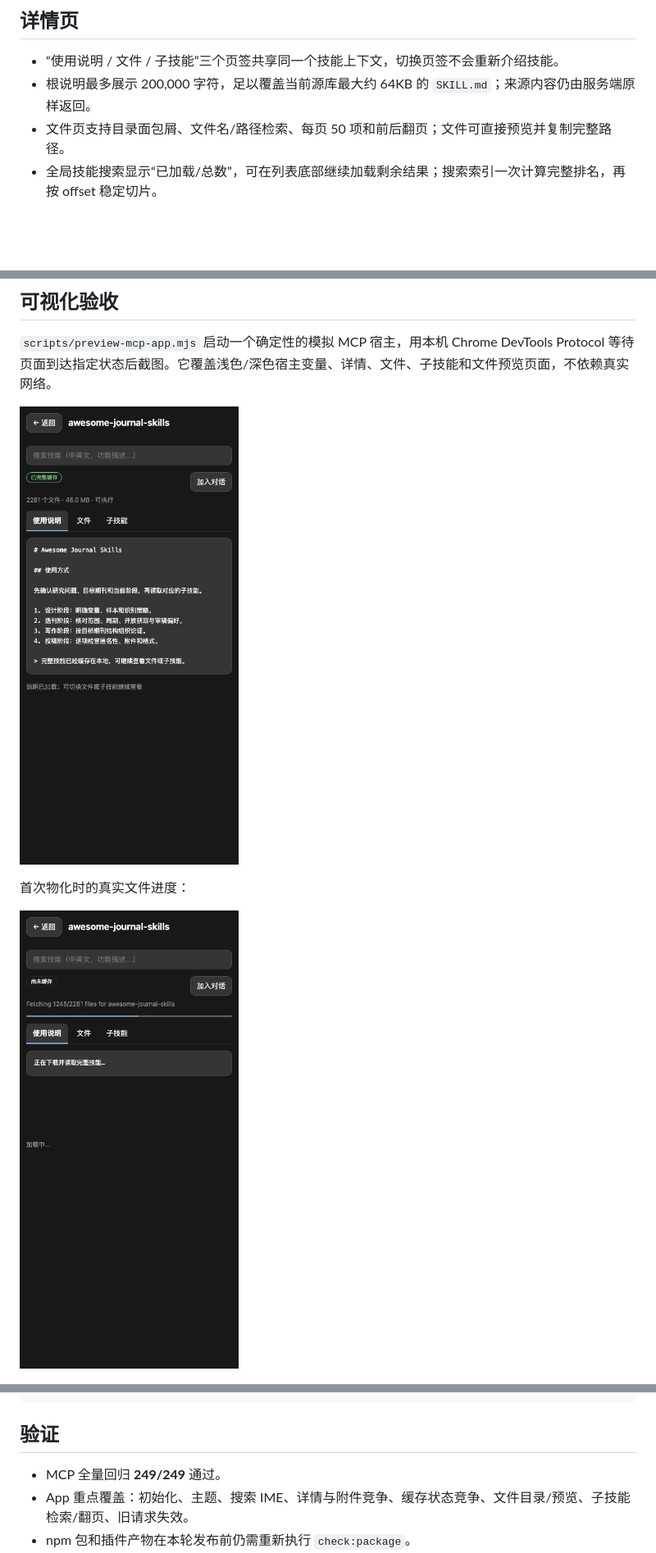
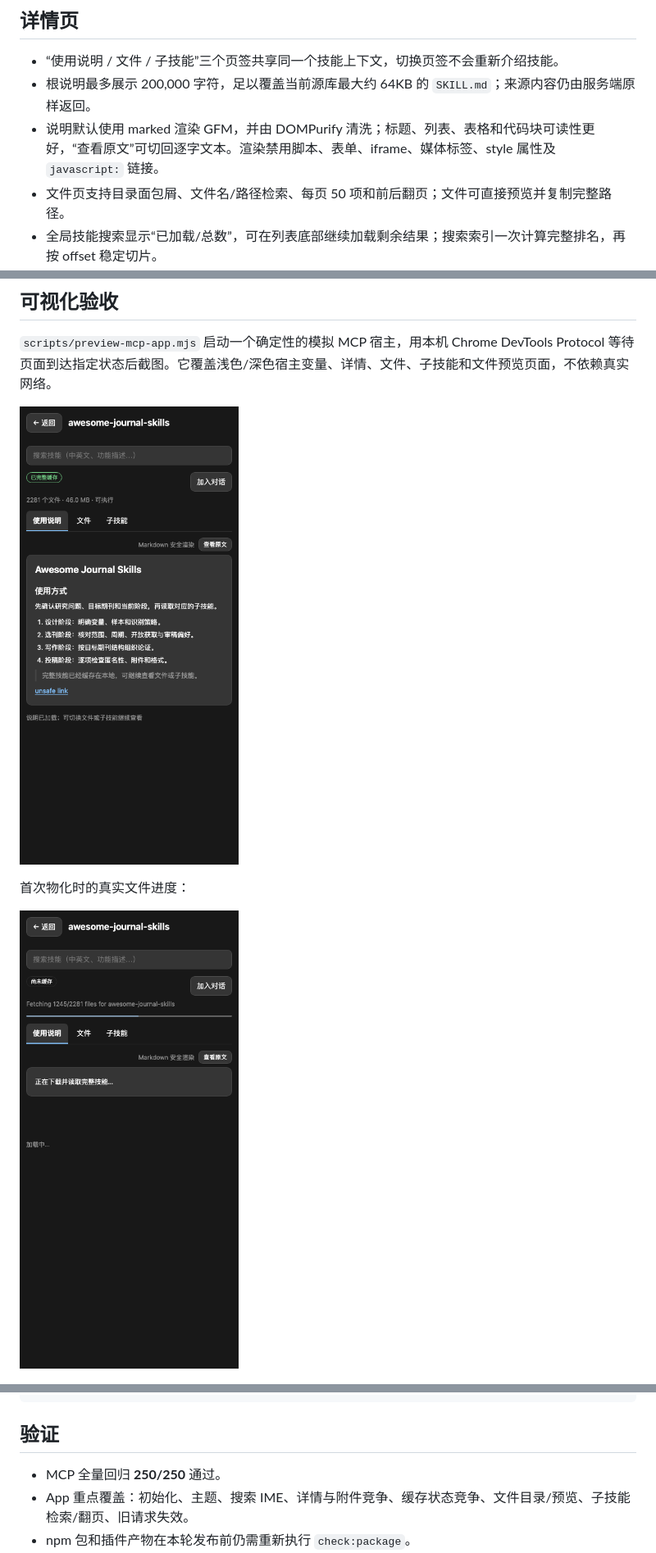
Before and after one commit to Zhan-ZhangZ/codex-skills-mcp, a Markdown page: docs/BETA-7-REVIEW.md, 3 parts joined by grey strips. Shown: that part at 82% size. Rendered like a GitHub page; pictures changed too: docs/benchmarks/app-preview-detail.png, docs/benchmarks/app-preview-progress.png; blank space fills up the shorter version.

```diff
--- a/docs/BETA-7-REVIEW.md
+++ b/docs/BETA-7-REVIEW.md
@@ -8,6 +8,7 @@ beta.6 解决了 Agent 读取大技能时的输出、分页和并发问题。bet
 
 - “使用说明 / 文件 / 子技能”三个页签共享同一个技能上下文，切换页签不会重新介绍技能。
 - 根说明最多展示 200,000 字符，足以覆盖当前源库最大约 64KB 的 `SKILL.md`；来源内容仍由服务端原样返回。
+- 说明默认使用 marked 渲染 GFM，并由 DOMPurify 清洗；标题、列表、表格和代码块可读性更好，“查看原文”可切回逐字文本。渲染禁用脚本、表单、iframe、媒体标签、style 属性及 `javascript:` 链接。
 - 文件页支持目录面包屑、文件名/路径检索、每页 50 项和前后翻页；文件可直接预览并复制完整路径。
 - 全局技能搜索显示“已加载/总数”，可在列表底部继续加载剩余结果；搜索索引一次计算完整排名，再按 offset 稳定切片。
 - 大文本文件不再整体拒绝：`load_skill_file` 按 UTF-8 边界返回字节段和 `next_offset`，App 一次加载 128 KiB，并提供“加载更多”。
@@ -68,7 +69,7 @@ node scripts/preview-mcp-app.mjs --state files --output /tmp/app.png
 
 ## 验证
 
-- MCP 全量回归 **249/249** 通过。
+- MCP 全量回归 **250/250** 通过。
 - App 重点覆盖：初始化、主题、搜索 IME、详情与附件竞争、缓存状态竞争、文件目录/预览、子技能检索/翻页、旧请求失效。
 - npm 包和插件产物在本轮发布前仍需重新执行 `check:package`。
 - 固定 Chrome 渲染已检查 430px 与 1180px 布局；真实 ChatGPT 宿主内的最终视觉验收仍需在发布前完成。
```
Also changed, not shown: README.md (+1 -0 lines), docs/CHANGELOG.md (+1 -0 lines), 8 other files.
